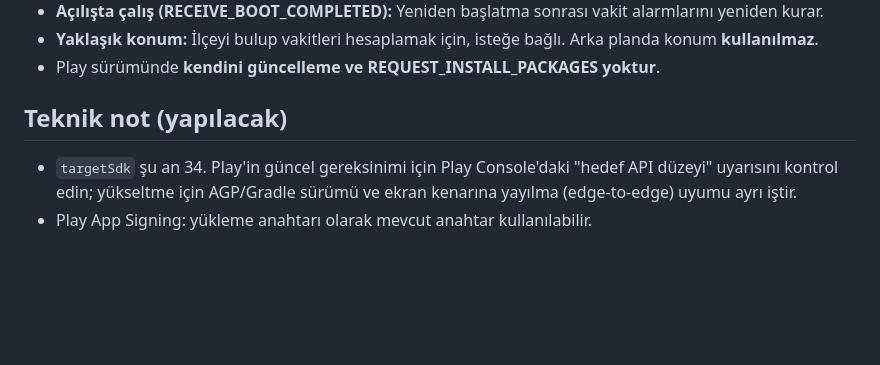
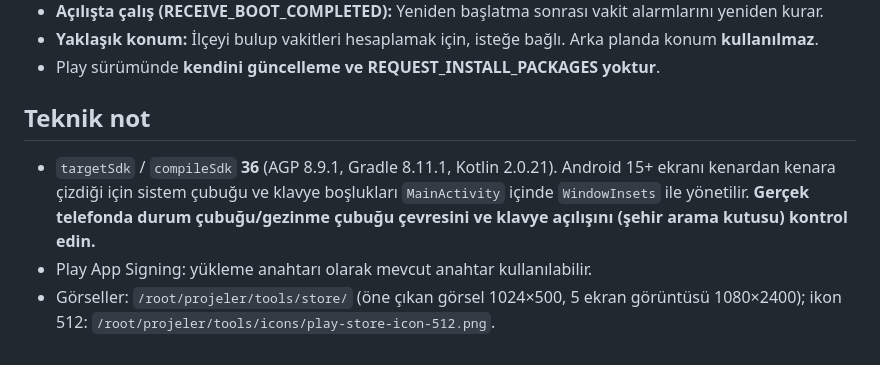
Before and after one commit to lyldz/tam-vakti, a Markdown page: store/PLAY_STORE.md, the part around the change. Rendered like a GitHub page; blank space fills up the shorter version.

Commit message:
docs(store): hedef API 36 notu ve gorsel konumlari
Co-Authored-By: Claude Sonnet 5.5 <noreply@anthropic.com>
Claude-Session: https://claude.ai/code/session_01BSuT7YwJuUMo2pq1CHmCxu

```diff
--- a/store/PLAY_STORE.md
+++ b/store/PLAY_STORE.md
@@ -40,6 +40,7 @@ Paket: `com.tamvakti.app` • AAB: GitHub Actions > Artifacts > **TamVakti-Play-
 - **Yaklaşık konum:** İlçeyi bulup vakitleri hesaplamak için, isteğe bağlı. Arka planda konum **kullanılmaz**.
 - Play sürümünde **kendini güncelleme ve REQUEST_INSTALL_PACKAGES yoktur**.
 
-## Teknik not (yapılacak)
-- `targetSdk` şu an 34. Play'in güncel gereksinimi için Play Console'daki "hedef API düzeyi" uyarısını kontrol edin; yükseltme için AGP/Gradle sürümü ve ekran kenarına yayılma (edge-to-edge) uyumu ayrı iştir.
+## Teknik not
+- `targetSdk` / `compileSdk` **36** (AGP 8.9.1, Gradle 8.11.1, Kotlin 2.0.21). Android 15+ ekranı kenardan kenara çizdiği için sistem çubuğu ve klavye boşlukları `MainActivity` içinde `WindowInsets` ile yönetilir. **Gerçek telefonda durum çubuğu/gezinme çubuğu çevresini ve klavye açılışını (şehir arama kutusu) kontrol edin.**
 - Play App Signing: yükleme anahtarı olarak mevcut anahtar kullanılabilir.
+- Görseller: `/root/projeler/tools/store/` (öne çıkan görsel 1024×500, 5 ekran görüntüsü 1080×2400); ikon 512: `/root/projeler/tools/icons/play-store-icon-512.png`.
```
